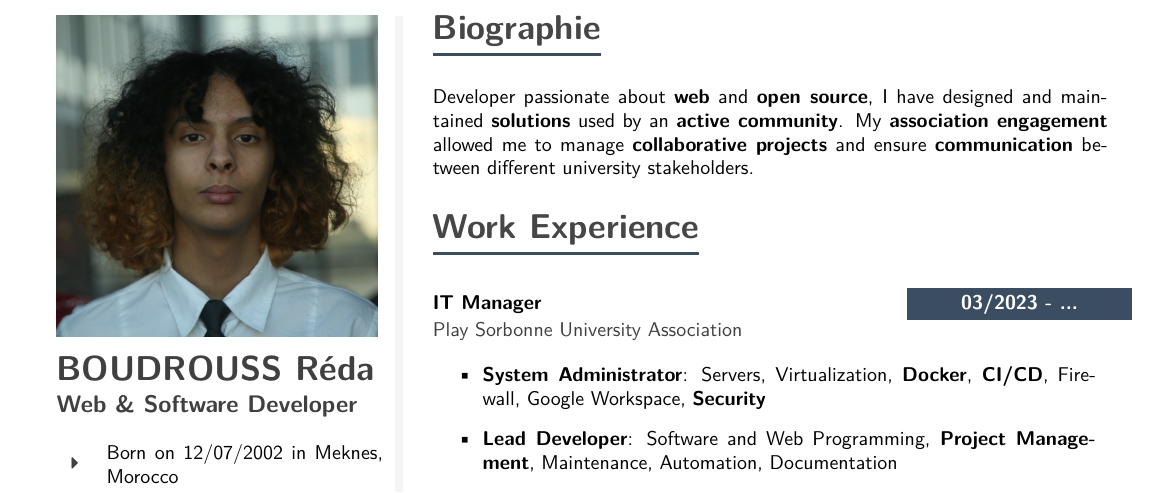
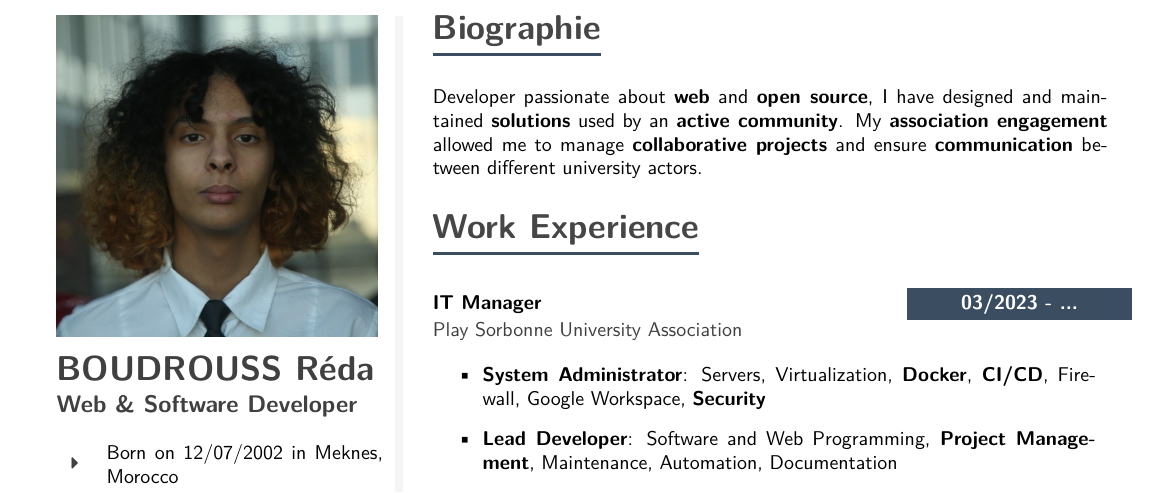
Before and after one commit to rboudrouss/CV, a LaTeX CV (CS/CV_en.tex): part of the page, cut so that both start at the same text. Compiled offline with pdfLaTeX.

Commit message:
replaced stackholders by actors

```diff
--- a/CS/CV_en.tex
+++ b/CS/CV_en.tex
@@ -490,7 +490,7 @@
     \vspace{4pt}
 
     \cvtext{
-      Developer passionate about \textbf{web} and \textbf{open source}, I have designed and maintained \textbf{solutions} used by an \textbf{active community}. My \textbf{association engagement} allowed me to manage \textbf{collaborative projects} and ensure \textbf{communication} between different university stakeholders.
+      Developer passionate about \textbf{web} and \textbf{open source}, I have designed and maintained \textbf{solutions} used by an \textbf{active community}. My \textbf{association engagement} allowed me to manage \textbf{collaborative projects} and ensure \textbf{communication} between different university actors.
     }
 
 
```
Also changed, not shown: CS/CV_en.pdf, CS/CV_en.tex (2 more changed lines).
